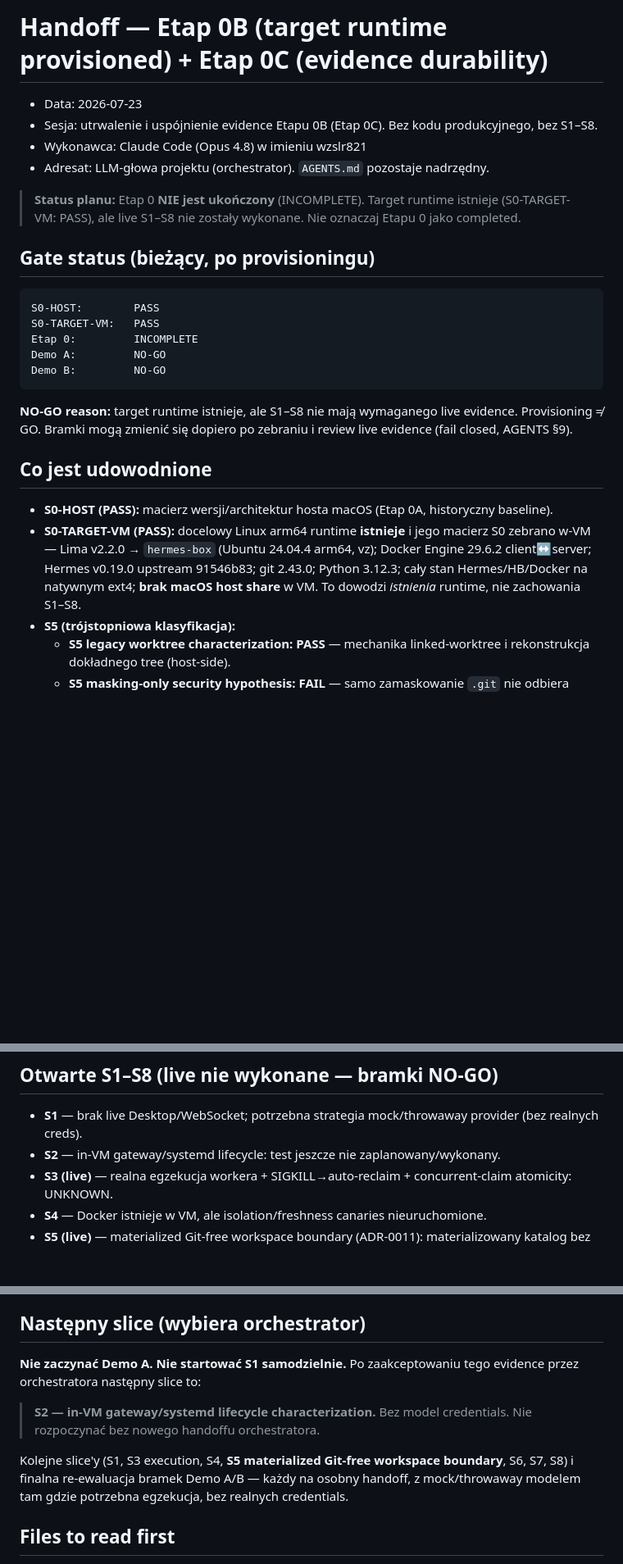
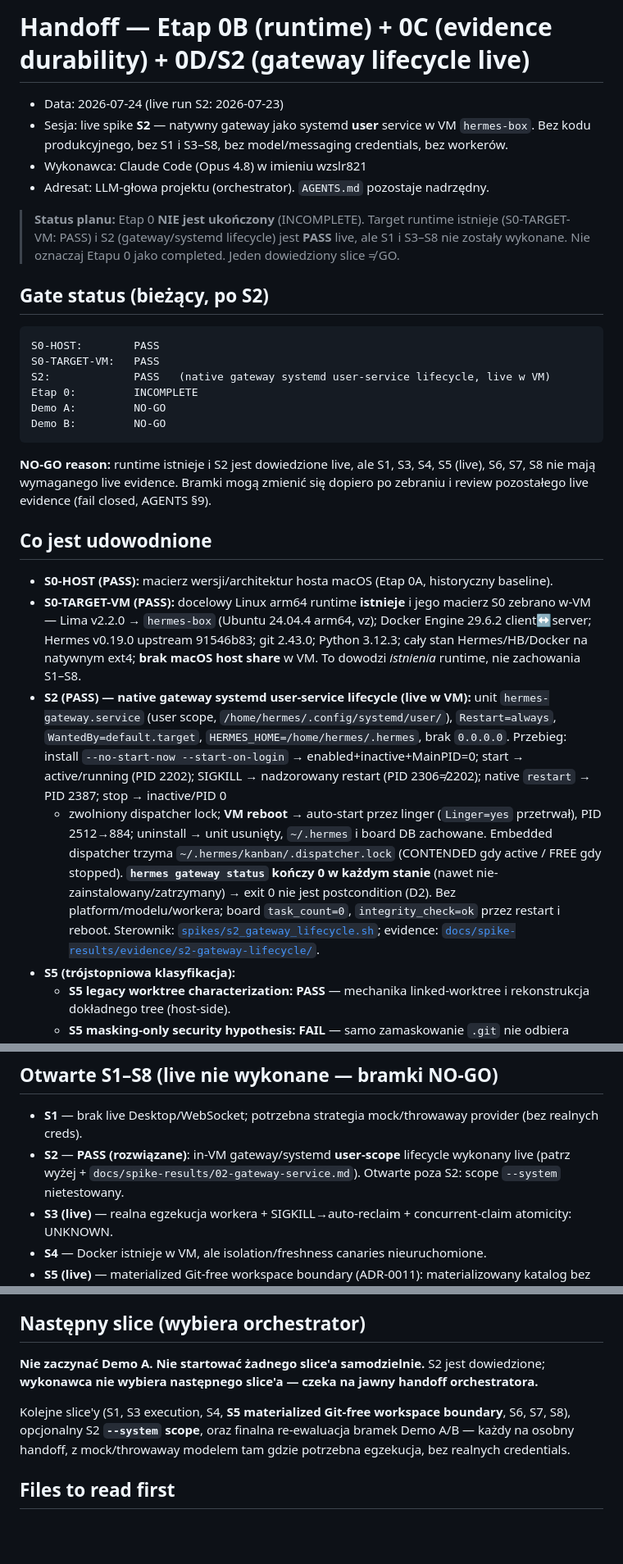
Before and after one commit to wzslr321/torio, a Markdown page: HANDOFF.md, 3 parts joined by grey strips. Shown at 82% size. Drawn GitHub-style; blank space fills up the shorter version.

Commit message:
spike: verify native gateway systemd lifecycle
Co-Authored-By: Claude Opus 4.8 (1M context) <noreply@anthropic.com>

````diff
--- a/HANDOFF.md
+++ b/HANDOFF.md
@@ -1,25 +1,29 @@
-# Handoff — Etap 0B (target runtime provisioned) + Etap 0C (evidence durability)
+# Handoff — Etap 0B (runtime) + 0C (evidence durability) + 0D/S2 (gateway lifecycle live)
 
-- Data: 2026-07-23
-- Sesja: utrwalenie i uspójnienie evidence Etapu 0B (Etap 0C). Bez kodu produkcyjnego, bez S1–S8.
+- Data: 2026-07-24 (live run S2: 2026-07-23)
+- Sesja: live spike **S2** — natywny gateway jako systemd **user** service w VM `hermes-box`.
+  Bez kodu produkcyjnego, bez S1 i S3–S8, bez model/messaging credentials, bez workerów.
 - Wykonawca: Claude Code (Opus 4.8) w imieniu wzslr821
 - Adresat: LLM-głowa projektu (orchestrator). `AGENTS.md` pozostaje nadrzędny.
 
 > **Status planu:** Etap 0 **NIE jest ukończony** (INCOMPLETE). Target runtime istnieje
-> (S0-TARGET-VM: PASS), ale live S1–S8 nie zostały wykonane. Nie oznaczaj Etapu 0 jako completed.
+> (S0-TARGET-VM: PASS) i S2 (gateway/systemd lifecycle) jest **PASS** live, ale S1 i S3–S8 nie zostały
+> wykonane. Nie oznaczaj Etapu 0 jako completed. Jeden dowiedziony slice ≠ GO.
 
-## Gate status (bieżący, po provisioningu)
+## Gate status (bieżący, po S2)
 
 ```text
 S0-HOST:        PASS
 S0-TARGET-VM:   PASS
+S2:             PASS   (native gateway systemd user-service lifecycle, live w VM)
 Etap 0:         INCOMPLETE
 Demo A:         NO-GO
 Demo B:         NO-GO
 ```
 
-**NO-GO reason:** target runtime istnieje, ale S1–S8 nie mają wymaganego live evidence. Provisioning
-≠ GO. Bramki mogą zmienić się dopiero po zebraniu i review live evidence (fail closed, AGENTS §9).
+**NO-GO reason:** runtime istnieje i S2 jest dowiedzione live, ale S1, S3, S4, S5 (live), S6, S7, S8
+nie mają wymaganego live evidence. Bramki mogą zmienić się dopiero po zebraniu i review pozostałego
+live evidence (fail closed, AGENTS §9).
 
 ## Co jest udowodnione
 
@@ -28,6 +32,18 @@ Demo B:         NO-GO
   Lima v2.2.0 → `hermes-box` (Ubuntu 24.04.4 arm64, vz); Docker Engine 29.6.2 client↔server; Hermes
   v0.19.0 upstream 91546b83; git 2.43.0; Python 3.12.3; cały stan Hermes/HB/Docker na natywnym ext4;
   **brak macOS host share** w VM. To dowodzi *istnienia* runtime, nie zachowania S1–S8.
+- **S2 (PASS) — native gateway systemd user-service lifecycle (live w VM):** unit
+  `hermes-gateway.service` (user scope, `/home/hermes/.config/systemd/user/`), `Restart=always`,
+  `WantedBy=default.target`, `HERMES_HOME=/home/hermes/.hermes`, brak `0.0.0.0`. Przebieg: install
+  `--no-start-now --start-on-login` → enabled+inactive+MainPID=0; start → active/running (PID 2202);
+  SIGKILL → nadzorowany restart (PID 2306≠2202); native `restart` → PID 2387; stop → inactive/PID 0
+  + zwolniony dispatcher lock; **VM reboot** → auto-start przez linger (`Linger=yes` przetrwał),
+  PID 2512→884; uninstall → unit usunięty, `~/.hermes` i board DB zachowane. Embedded dispatcher
+  trzyma `~/.hermes/kanban/.dispatcher.lock` (CONTENDED gdy active / FREE gdy stopped). **`hermes
+  gateway status` kończy 0 w każdym stanie** (nawet nie-zainstalowany/zatrzymany) → exit 0 nie jest
+  postcondition (D2). Bez platform/modelu/workera; board `task_count=0`, `integrity_check=ok`
+  przez restart i reboot. Sterownik: [`spikes/s2_gateway_lifecycle.sh`](spikes/s2_gateway_lifecycle.sh);
+  evidence: [`docs/spike-results/evidence/s2-gateway-lifecycle/`](docs/spike-results/evidence/s2-gateway-lifecycle/).
 - **S5 (trójstopniowa klasyfikacja):**
   - **S5 legacy worktree characterization: PASS** — mechanika linked-worktree i rekonstrukcja
     dokładnego tree (host-side).
@@ -87,7 +107,8 @@ d843f8a478312e0ac130bd0074b39f68a3dbef9b  spike: establish pinned Lima target ru
 ## Otwarte S1–S8 (live nie wykonane — bramki NO-GO)
 
 - **S1** — brak live Desktop/WebSocket; potrzebna strategia mock/throwaway provider (bez realnych creds).
-- **S2** — in-VM gateway/systemd lifecycle: test jeszcze nie zaplanowany/wykonany.
+- **S2** — **PASS (rozwiązane)**: in-VM gateway/systemd **user-scope** lifecycle wykonany live (patrz
+  wyżej + `docs/spike-results/02-gateway-service.md`). Otwarte poza S2: scope `--system` nietestowany.
 - **S3 (live)** — realna egzekucja workera + SIGKILL→auto-reclaim + concurrent-claim atomicity: UNKNOWN.
 - **S4** — Docker istnieje w VM, ale isolation/freshness canaries nieuruchomione.
 - **S5 (live)** — materialized Git-free workspace boundary (ADR-0011): materializowany katalog bez
@@ -121,15 +142,12 @@ Zebrane w `docs/spike-results/00-runtime-versions.md` (sekcja „Etap 0B → Dev
 
 ## Następny slice (wybiera orchestrator)
 
-**Nie zaczynać Demo A. Nie startować S1 samodzielnie.** Po zaakceptowaniu tego evidence przez
-orchestratora następny slice to:
+**Nie zaczynać Demo A. Nie startować żadnego slice'a samodzielnie.** S2 jest dowiedzione;
+**wykonawca nie wybiera następnego slice'a — czeka na jawny handoff orchestratora.**
 
-> **S2 — in-VM gateway/systemd lifecycle characterization.** Bez model credentials.
-> Nie rozpoczynać bez nowego handoffu orchestratora.
-
-Kolejne slice'y (S1, S3 execution, S4, **S5 materialized Git-free workspace boundary**, S6, S7, S8) i
-finalna re-ewaluacja bramek Demo A/B — każdy na osobny handoff, z mock/throwaway modelem tam gdzie
-potrzebna egzekucja, bez realnych credentials.
+Kolejne slice'y (S1, S3 execution, S4, **S5 materialized Git-free workspace boundary**, S6, S7, S8),
+opcjonalny S2 **`--system` scope**, oraz finalna re-ewaluacja bramek Demo A/B — każdy na osobny
+handoff, z mock/throwaway modelem tam gdzie potrzebna egzekucja, bez realnych credentials.
 
 ## Files to read first
 
````
Also changed, not shown: other parts of HANDOFF.md (+4 -0 lines).
